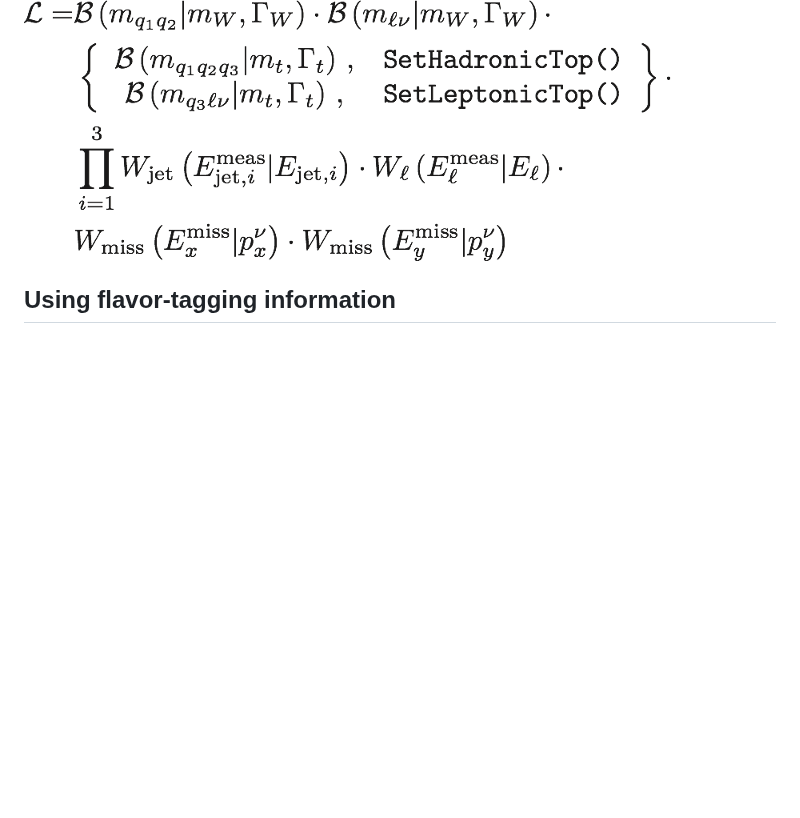
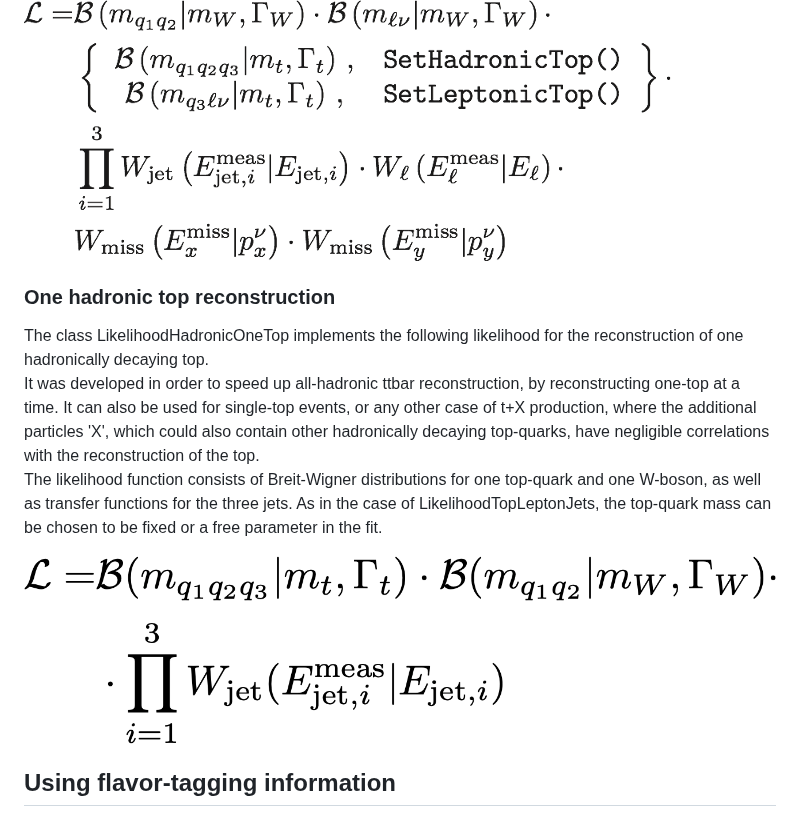
Before and after one commit to KLFitter/KLFitter, a Markdown page: doc/WhatIsKLF.md, the part around the change. Drawn GitHub-style; pictures changed too: doc/LikelihoodOneHadronicTop.png (added); blank space fills up the shorter version.

Commit message:
documentation

```diff
--- a/doc/WhatIsKLF.md
+++ b/doc/WhatIsKLF.md
@@ -291,6 +291,14 @@ LikelihoodSgTopWtLJ::SetLeptonicTop();
 
 ![](LikelihoodSgTopWtLJ.png)
 
+### One hadronic top reconstruction
+
+The class LikelihoodHadronicOneTop implements the following likelihood for the reconstruction of one hadronically decaying top.
+It was developed in order to speed up all-hadronic ttbar reconstruction, by reconstructing one-top at a time.
+It can also be used for single-top events, or any other case of t+X production, where the additional particles 'X', which could also contain other hadronically decaying top-quarks, have negligible correlations with the reconstruction of the top.
+The likelihood function consists of Breit-Wigner distributions for one top-quark and one W-boson, as well as transfer functions for the three jets. As in the case of LikelihoodTopLeptonJets, the top-quark mass can be chosen to be fixed or a free parameter in the fit.
+
+![](LikelihoodOneHadronicTop.png)
 
 
 ## Using flavor-tagging information
```
